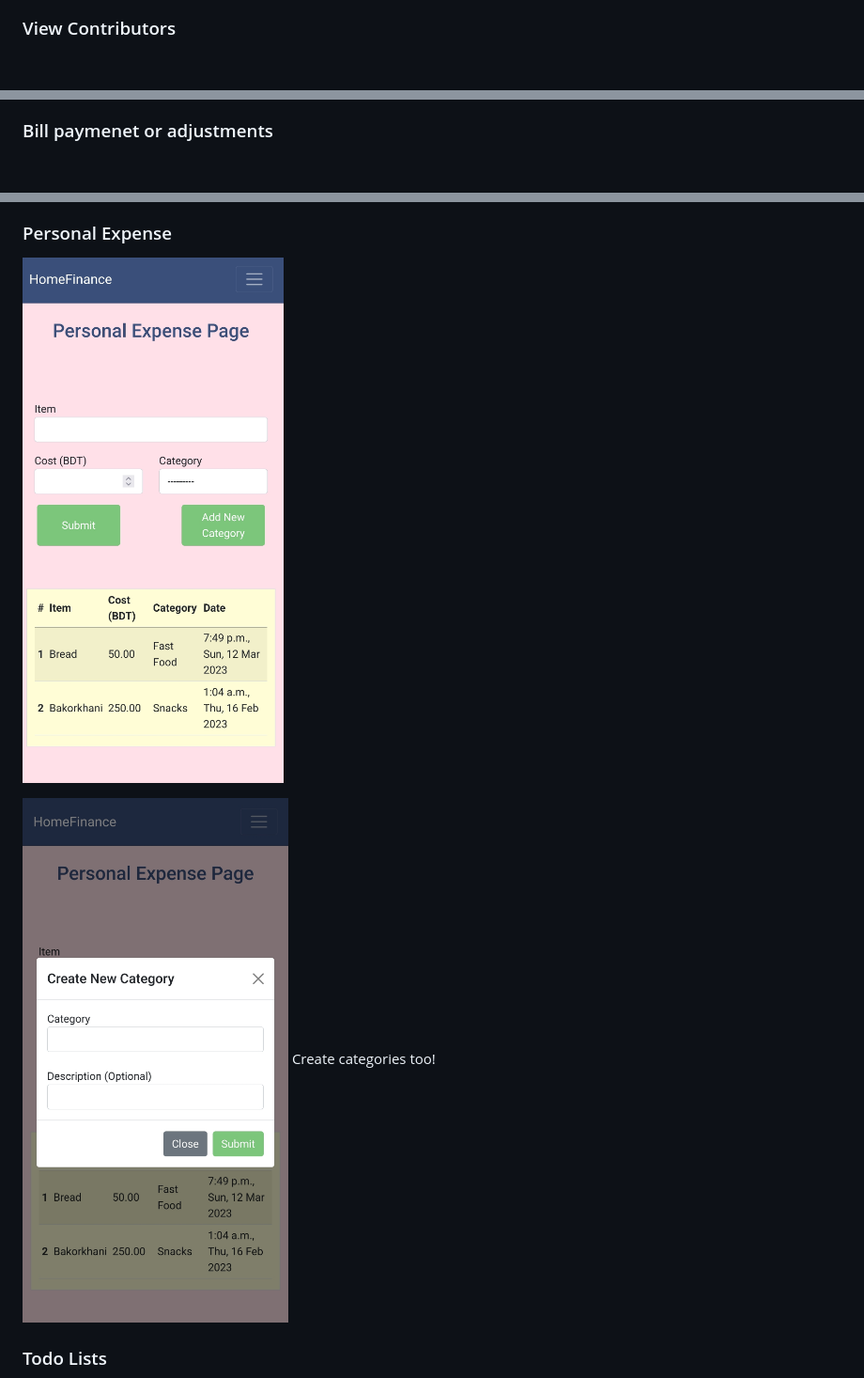
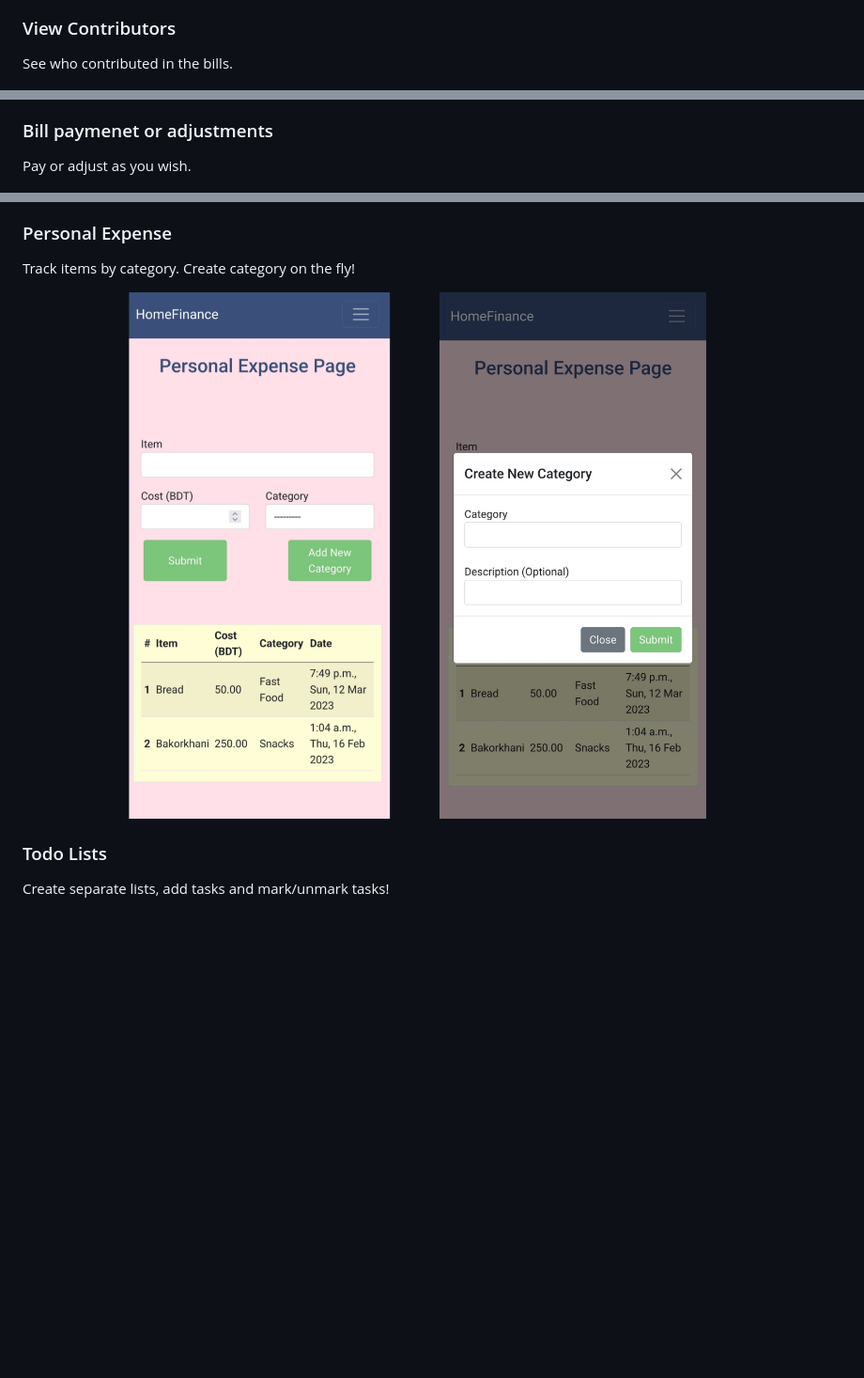
Before and after one commit to s-shifat/home-finance, a Markdown page: README.md, 3 parts joined by grey strips. Shown: that part at 94% size. Drawn GitHub-style; pictures changed too: readme_statics/personal-expense-with-category.png (added); blank space fills up the shorter version.

```diff
--- a/README.md
+++ b/README.md
@@ -99,10 +99,14 @@ To configure other databases you can use [`creds`](./creds/) directory. Here's a
 
 ### View Contributors
 
+See who contributed in the bills.
+
 ![Contributors](./readme_statics/contributors.png)
 
 
 ### Bill paymenet or adjustments
 
+Pay or adjust as you wish.
+
 ![bill_payment](./readme_statics/bill-pay-adjust.png)
 
@@ -115,11 +113,10 @@ Adjust Bills
 
 ### Personal Expense
 
-![personal_expense](./readme_statics/personal_expense_page.jpg)
+Track items by category. Create category on the fly!
 
-
-![category](./readme_statics/add_catagory.jpg)
-Create categories too!
+![personal_expense](./readme_statics/personal-expense-with-category.png)
 
 ### Todo Lists
+Create separate lists, add tasks and mark/unmark tasks!
 
```
Also changed, not shown: other parts of README.md (+1 -12 lines), readme_statics/todo-all.png (added).
